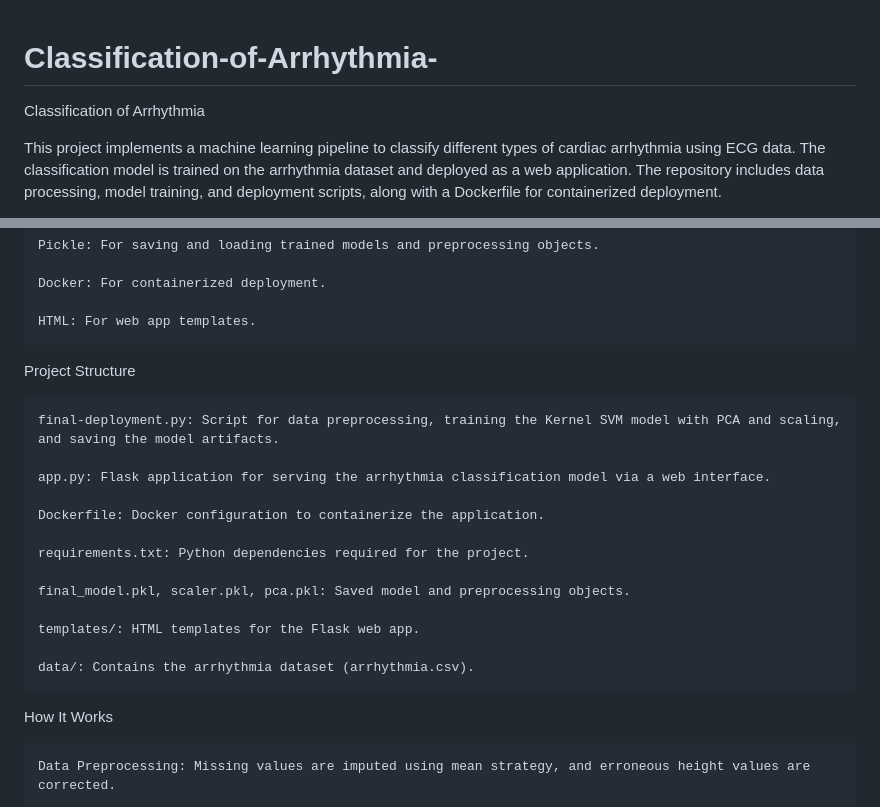
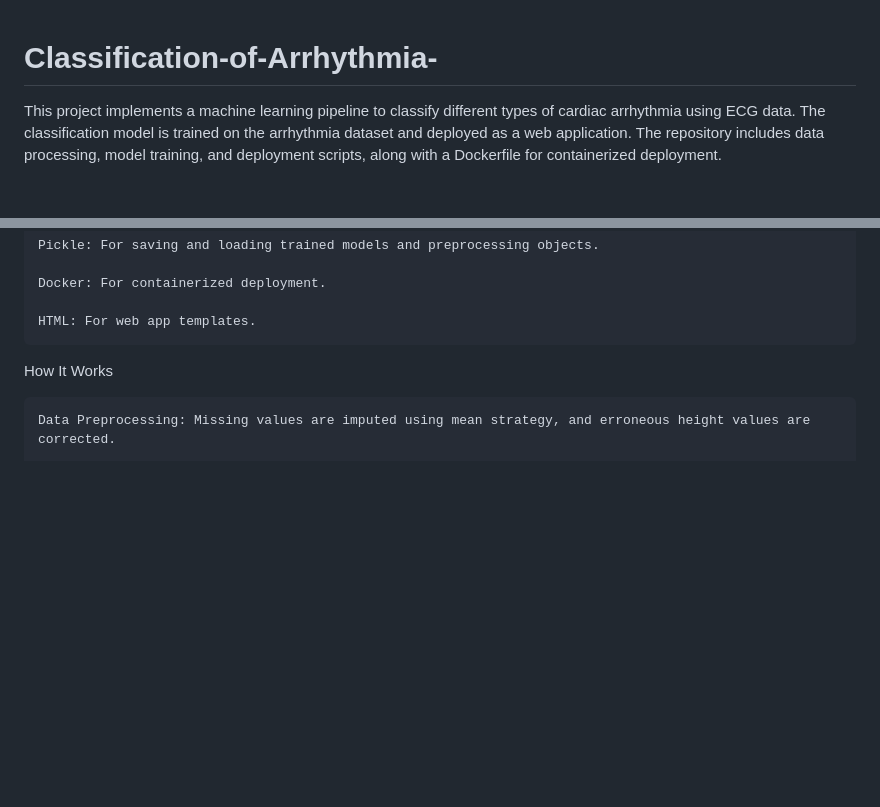
Before and after one commit to ADRSH99/Classification-of-Arrhythmia-, a Markdown page: README.md, 2 parts joined by grey strips. GitHub-like rendering; blank space fills up the shorter version.

```diff
--- a/README.md
+++ b/README.md
@@ -1,5 +1,4 @@
 # Classification-of-Arrhythmia-
-Classification of Arrhythmia
 
 This project implements a machine learning pipeline to classify different types of cardiac arrhythmia using ECG data. The classification model is trained on the arrhythmia dataset and deployed as a web application. The repository includes data processing, model training, and deployment scripts, along with a Dockerfile for containerized deployment.
 
@@ -22,22 +21,6 @@ Technologies Used
     Docker: For containerized deployment.
 
     HTML: For web app templates.
-
-Project Structure
-
-    final-deployment.py: Script for data preprocessing, training the Kernel SVM model with PCA and scaling, and saving the model artifacts.
-
-    app.py: Flask application for serving the arrhythmia classification model via a web interface.
-
-    Dockerfile: Docker configuration to containerize the application.
-
-    requirements.txt: Python dependencies required for the project.
-
-    final_model.pkl, scaler.pkl, pca.pkl: Saved model and preprocessing objects.
-
-    templates/: HTML templates for the Flask web app.
-
-    data/: Contains the arrhythmia dataset (arrhythmia.csv).
 
 How It Works
 
```
